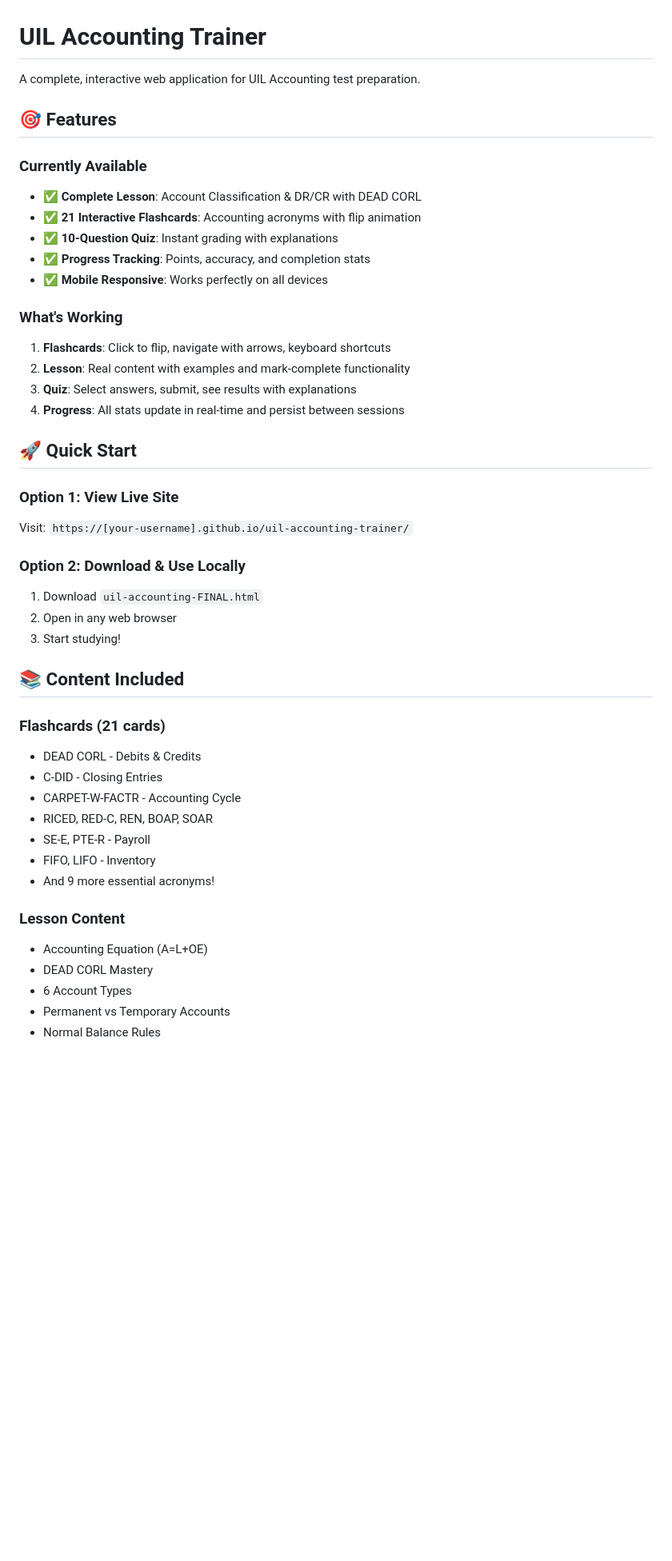
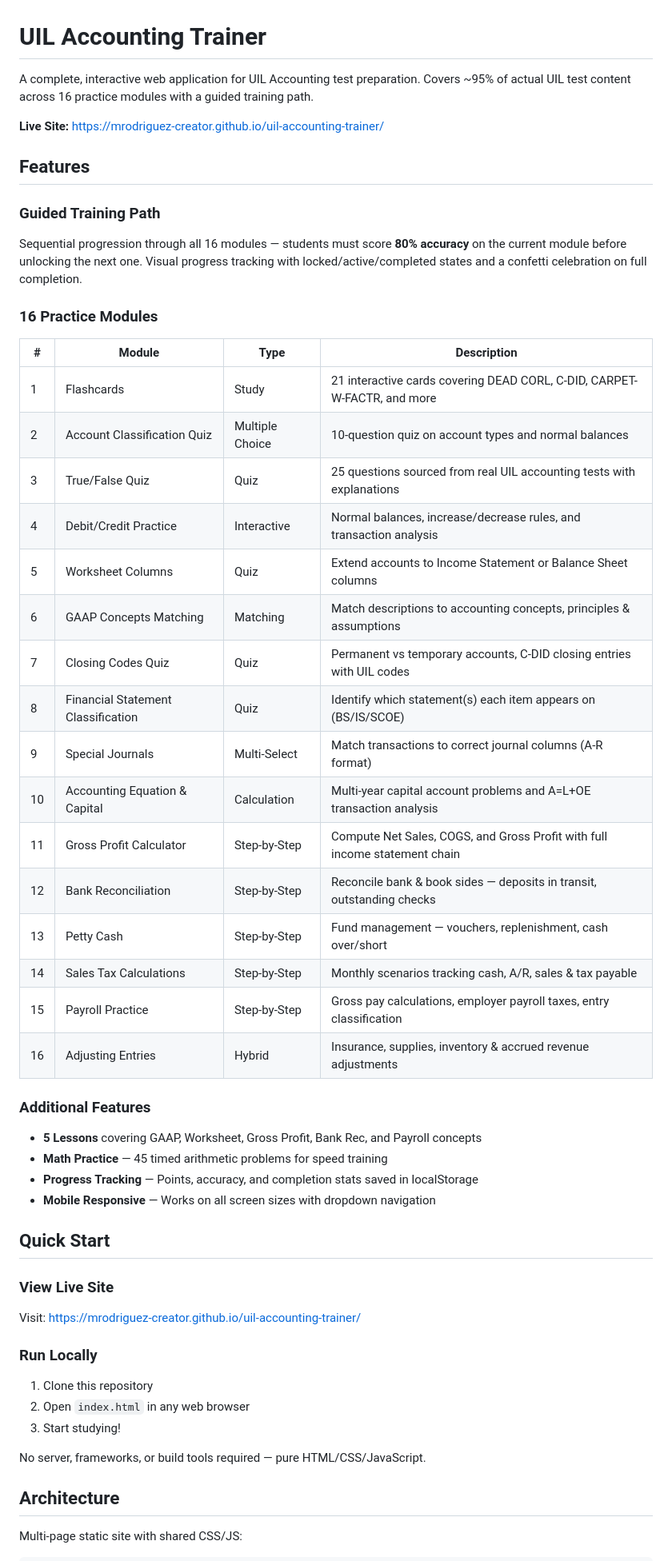
Before and after one commit to mrodriguez-creator/uil-accounting-trainer, a Markdown page: README.md, the part around one of its changes. Shown at 80% size. Drawn GitHub-style; blank space fills up the shorter version.

Commit message:
Update README with live link, all 16 modules, and training path
Co-Authored-By: Claude Opus 4.6 <noreply@anthropic.com>

```diff
--- a/README.md
+++ b/README.md
@@ -1,47 +1,54 @@
 # UIL Accounting Trainer
 
-A complete, interactive web application for UIL Accounting test preparation.
+A complete, interactive web application for UIL Accounting test preparation. Covers ~95% of actual UIL test content across 16 practice modules with a guided training path.
 
-## 🎯 Features
+**Live Site:** [https://mrodriguez-creator.github.io/uil-accounting-trainer/](https://mrodriguez-creator.github.io/uil-accounting-trainer/)
 
-### Currently Available
-- ✅ **Complete Lesson**: Account Classification & DR/CR with DEAD CORL
-- ✅ **21 Interactive Flashcards**: Accounting acronyms with flip animation
-- ✅ **10-Question Quiz**: Instant grading with explanations
-- ✅ **Progress Tracking**: Points, accuracy, and completion stats
-- ✅ **Mobile Responsive**: Works perfectly on all devices
+## Features
 
-### What's Working
-1. **Flashcards**: Click to flip, navigate with arrows, keyboard shortcuts
-2. **Lesson**: Real content with examples and mark-complete functionality
-3. **Quiz**: Select answers, submit, see results with explanations
-4. **Progress**: All stats update in real-time and persist between sessions
+### Guided Training Path
+Sequential progression through all 16 modules — students must score **80% accuracy** on the current module before unlocking the next one. Visual progress tracking with locked/active/completed states and a confetti celebration on full completion.
 
-## 🚀 Quick Start
+### 16 Practice Modules
 
-### Option 1: View Live Site
-Visit: `https://[your-username].github.io/uil-accounting-trainer/`
+| # | Module | Type | Description |
+|---|--------|------|-------------|
+| 1 | Flashcards | Study | 21 interactive cards covering DEAD CORL, C-DID, CARPET-W-FACTR, and more |
+| 2 | Account Classification Quiz | Multiple Choice | 10-question quiz on account types and normal balances |
+| 3 | True/False Quiz | Quiz | 25 questions sourced from real UIL accounting tests with explanations |
+| 4 | Debit/Credit Practice | Interactive | Normal balances, increase/decrease rules, and transaction analysis |
+| 5 | Worksheet Columns | Quiz | Extend accounts to Income Statement or Balance Sheet columns |
+| 6 | GAAP Concepts Matching | Matching | Match descriptions to accounting concepts, principles & assumptions |
+| 7 | Closing Codes Quiz | Quiz | Permanent vs temporary accounts, C-DID closing entries with UIL codes |
+| 8 | Financial Statement Classification | Quiz | Identify which statement(s) each item appears on (BS/IS/SCOE) |
+| 9 | Special Journals | Multi-Select | Match transactions to correct journal columns (A-R format) |
+| 10 | Accounting Equation & Capital | Calculation | Multi-year capital account problems and A=L+OE transaction analysis |
+| 11 | Gross Profit Calculator | Step-by-Step | Compute Net Sales, COGS, and Gross Profit with full income statement chain |
+| 12 | Bank Reconciliation | Step-by-Step | Reconcile bank & book sides — deposits in transit, outstanding checks |
+| 13 | Petty Cash | Step-by-Step | Fund management — vouchers, replenishment, cash over/short |
+| 14 | Sales Tax Calculations | Step-by-Step | Monthly scenarios tracking cash, A/R, sales & tax payable |
+| 15 | Payroll Practice | Step-by-Step | Gross pay calculations, employer payroll taxes, entry classification |
+| 16 | Adjusting Entries | Hybrid | Insurance, supplies, inventory & accrued revenue adjustments |
 
-### Option 2: Download & Use Locally
-1. Download `uil-accounting-FINAL.html`
-2. Open in any web browser
+### Additional Features
+- **5 Lessons** covering GAAP, Worksheet, Gross Profit, Bank Rec, and Payroll concepts
+- **Math Practice** — 45 timed arithmetic problems for speed training
+- **Progress Tracking** — Points, accuracy, and completion stats saved in localStorage
+- **Mobile Responsive** — Works on all screen sizes with dropdown navigation
+
+## Quick Start
+
+### View Live Site
+Visit: [https://mrodriguez-creator.github.io/uil-accounting-trainer/](https://mrodriguez-creator.github.io/uil-accounting-trainer/)
+
+### Run Locally
+1. Clone this repository
+2. Open `index.html` in any web browser
 3. Start studying!
 
-## 📚 Content Included
+No server, frameworks, or build tools required — pure HTML/CSS/JavaScript.
 
-### Flashcards (21 cards)
-- DEAD CORL - Debits & Credits
-- C-DID - Closing Entries
-- CARPET-W-FACTR - Accounting Cycle
-- RICED, RED-C, REN, BOAP, SOAR
-- SE-E, PTE-R - Payroll
-- FIFO, LIFO - Inventory
-- And 9 more essential acronyms!
+## Architecture
 
-### Lesson Content
-- Accounting Equation (A=L+OE)
-- DEAD CORL Mastery
-- 6 Account Types
-- Permanent vs Temporary Accounts
-- Normal Balance Rules
+Multi-page static site with shared CSS/JS:
 
```
Also changed, not shown: other parts of README.md (+44 -65 lines).
